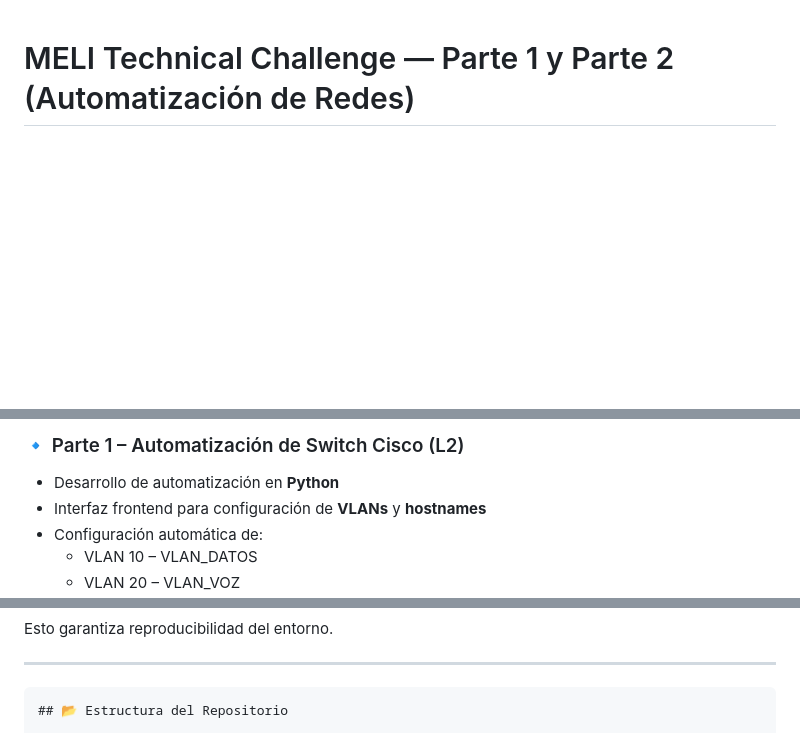
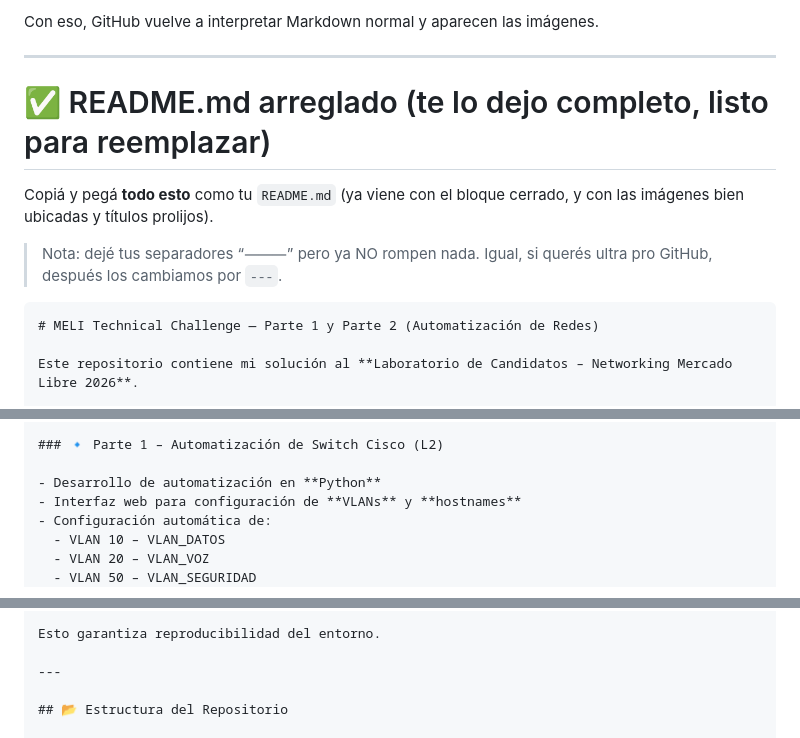
Before and after one commit to kurt00ar/challenge-networking-meli-2026, a Markdown page: README.md, 3 parts joined by grey strips. Rendered like a GitHub page; blank space fills up the shorter version.

````diff
--- a/README.md
+++ b/README.md
@@ -1,4 +1,14 @@
+Con eso, GitHub vuelve a interpretar Markdown normal y aparecen las imágenes.
 
+---
+
+# ✅ README.md arreglado (te lo dejo completo, listo para reemplazar)
+
+Copiá y pegá **todo esto** como tu `README.md` (ya viene con el bloque cerrado, y con las imágenes bien ubicadas y títulos prolijos).
+
+> Nota: dejé tus separadores “⸻” pero ya NO rompen nada. Igual, si querés ultra pro GitHub, después los cambiamos por `---`.
+
+```markdown
 # MELI Technical Challenge — Parte 1 y Parte 2 (Automatización de Redes)
 
 Este repositorio contiene mi solución al **Laboratorio de Candidatos – Networking Mercado Libre 2026**.
@@ -16,7 +26,7 @@ El challenge está dividido en dos partes:
 ### 🔹 Parte 1 – Automatización de Switch Cisco (L2)
 
 - Desarrollo de automatización en **Python**
-- Interfaz frontend para configuración de **VLANs** y **hostnames**
+- Interfaz web para configuración de **VLANs** y **hostnames**
 - Configuración automática de:
   - VLAN 10 – VLAN_DATOS
   - VLAN 20 – VLAN_VOZ
@@ -230,7 +240,7 @@ Se utilizó un único contenedor que incluye:
 Esto garantiza reproducibilidad del entorno.
 
 ---
-```md
+
 ## 📂 Estructura del Repositorio
 
 ```text
````
Also changed, not shown: other parts of README.md (+0 -118 lines).
